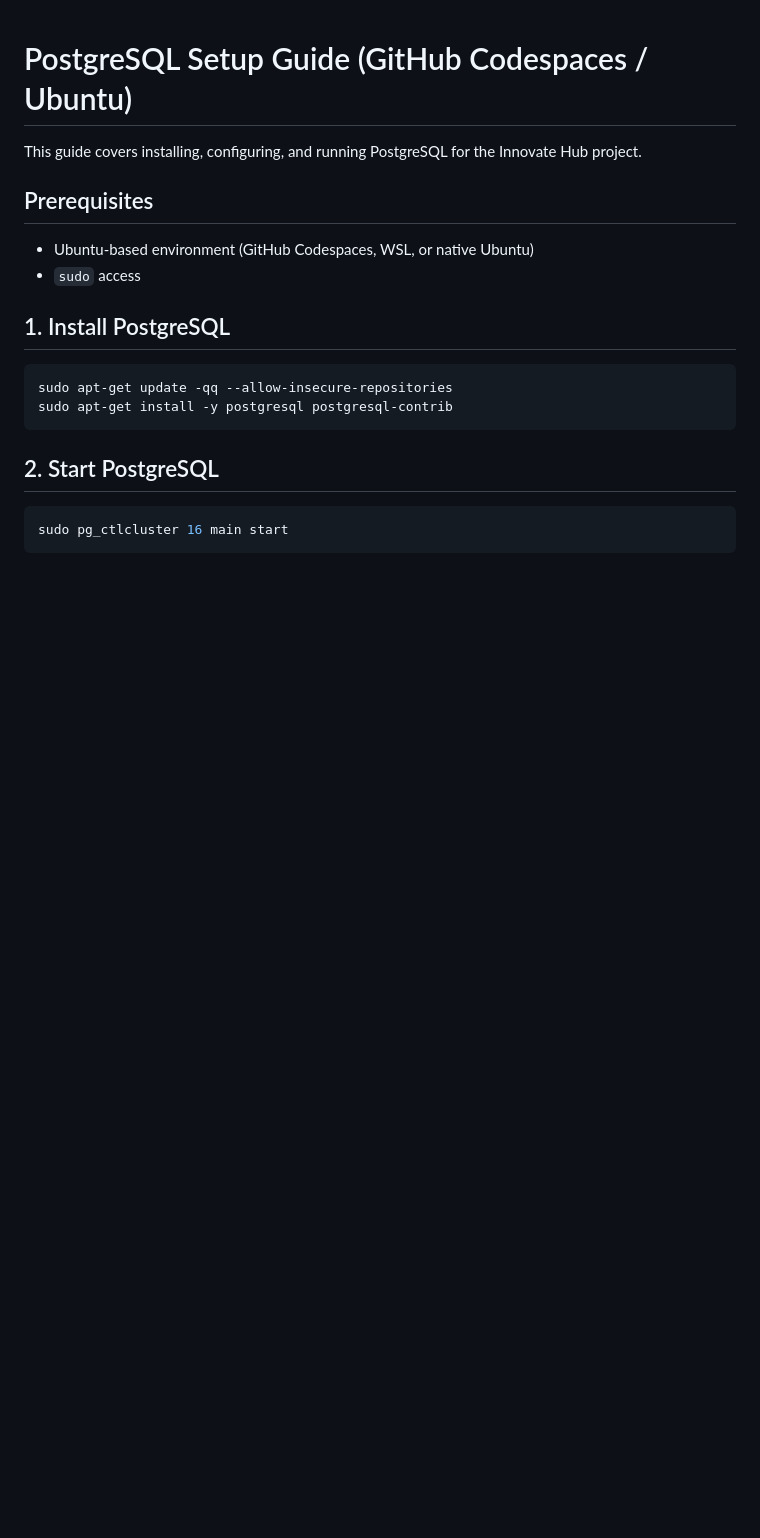
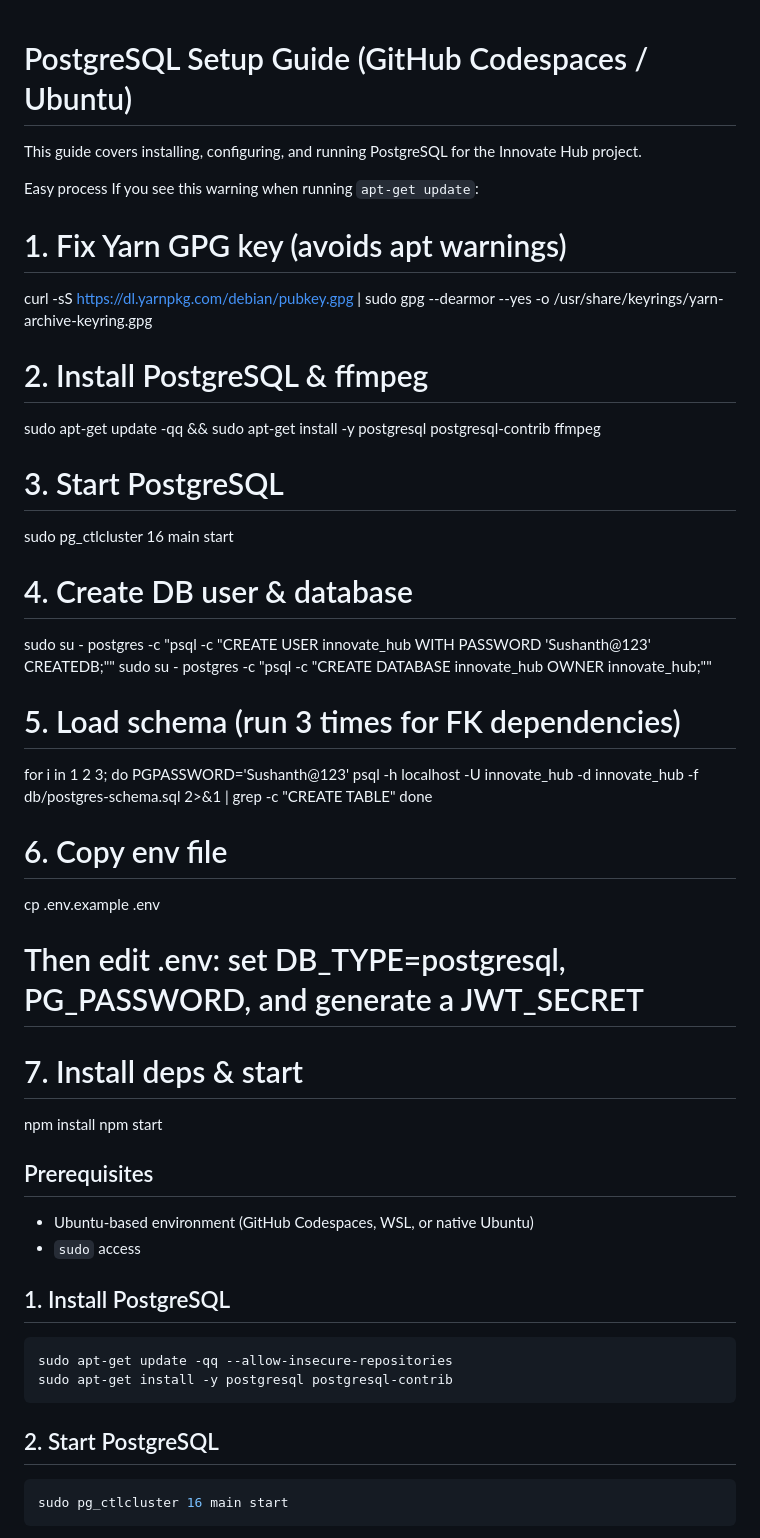
Before and after one commit to sushanth5d2/Innovate-Hub, a Markdown page: docs/POSTGRESQL_SETUP.md, the part around the change. Drawn GitHub-style; blank space fills up the shorter version.

Commit message:
easy setup guide is created for postgresql

```diff
--- a/docs/POSTGRESQL_SETUP.md
+++ b/docs/POSTGRESQL_SETUP.md
@@ -1,6 +1,37 @@
 # PostgreSQL Setup Guide (GitHub Codespaces / Ubuntu)
 
 This guide covers installing, configuring, and running PostgreSQL for the Innovate Hub project.
+
+
+Easy process
+If you see this warning when running `apt-get update`:
+# 1. Fix Yarn GPG key (avoids apt warnings)
+curl -sS https://dl.yarnpkg.com/debian/pubkey.gpg | sudo gpg --dearmor --yes -o /usr/share/keyrings/yarn-archive-keyring.gpg
+
+# 2. Install PostgreSQL & ffmpeg
+sudo apt-get update -qq && sudo apt-get install -y postgresql postgresql-contrib ffmpeg
+
+# 3. Start PostgreSQL
+sudo pg_ctlcluster 16 main start
+
+# 4. Create DB user & database
+sudo su - postgres -c "psql -c \"CREATE USER innovate_hub WITH PASSWORD 'Sushanth@123' CREATEDB;\""
+sudo su - postgres -c "psql -c \"CREATE DATABASE innovate_hub OWNER innovate_hub;\""
+
+# 5. Load schema (run 3 times for FK dependencies)
+for i in 1 2 3; do
+  PGPASSWORD='Sushanth@123' psql -h localhost -U innovate_hub -d innovate_hub -f db/postgres-schema.sql 2>&1 | grep -c "CREATE TABLE"
+done
+
+# 6. Copy env file
+cp .env.example .env
+# Then edit .env: set DB_TYPE=postgresql, PG_PASSWORD, and generate a JWT_SECRET
+
+# 7. Install deps & start
+npm install
+npm start
+
+
 
 ## Prerequisites
 
```
Also changed, not shown: docs/SETUP_GUIDE.md (added, +383 -0 lines).
